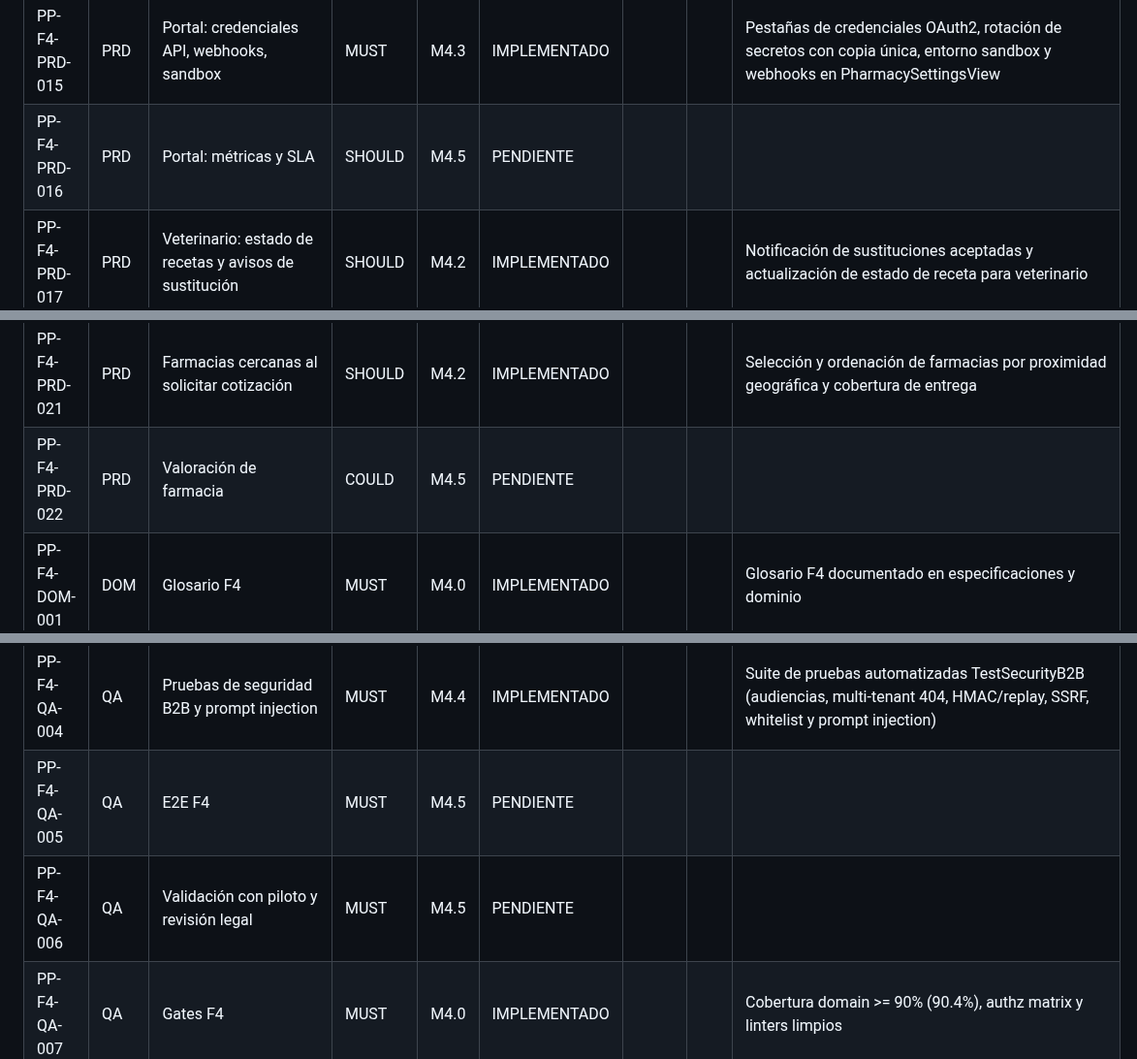
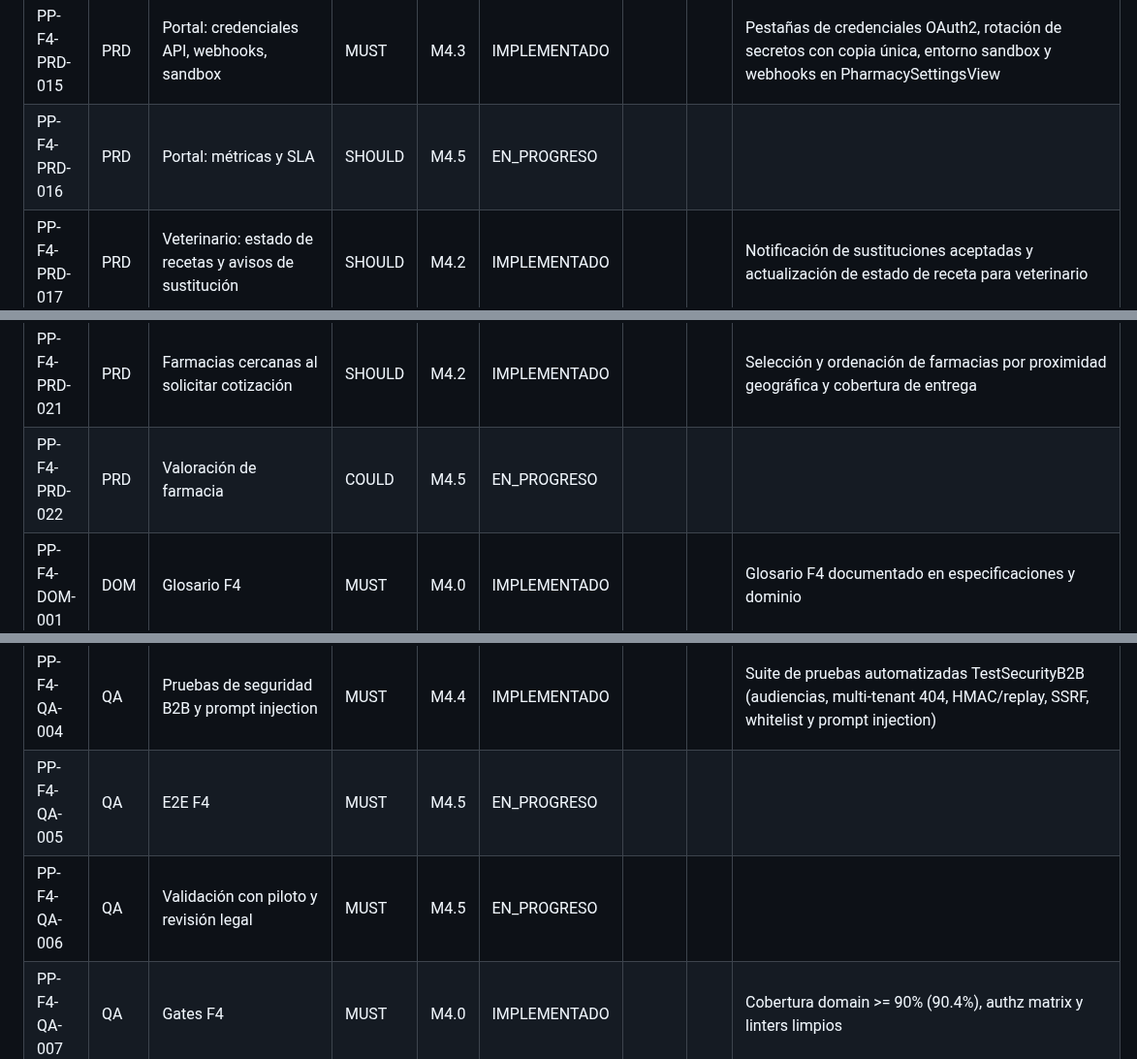
Before and after one commit to edcastanohunter/PetPassport, a Markdown page: docs/tracking/phase-4.md, 3 parts joined by grey strips. Shown at 97% size. GitHub-like rendering.

Commit message:
docs: mark F4 M4.5 IDs as EN_PROGRESO in tracking
Spec: PP-F4-PRD-016

```diff
--- a/docs/tracking/phase-4.md
+++ b/docs/tracking/phase-4.md
@@ -20,13 +20,13 @@
 | PP-F4-PRD-013 | PRD | Portal: pedidos y registro de dispensación | MUST | M4.2 | IMPLEMENTADO | | | Flujo operativo de farmacia: confirmación, preparación, despacho y entrega con lote/vencimiento |
 | PP-F4-PRD-014 | PRD | Portal: catálogo/mapeo, zonas, modalidades, horarios | MUST | M4.2 | IMPLEMENTADO | | | Configuración de farmacia: tipo de integración, zonas de cobertura y mapeo de catálogo |
 | PP-F4-PRD-015 | PRD | Portal: credenciales API, webhooks, sandbox | MUST | M4.3 | IMPLEMENTADO | | | Pestañas de credenciales OAuth2, rotación de secretos con copia única, entorno sandbox y webhooks en PharmacySettingsView |
-| PP-F4-PRD-016 | PRD | Portal: métricas y SLA | SHOULD | M4.5 | PENDIENTE | | | |
+| PP-F4-PRD-016 | PRD | Portal: métricas y SLA | SHOULD | M4.5 | EN_PROGRESO | | | |
 | PP-F4-PRD-017 | PRD | Veterinario: estado de recetas y avisos de sustitución | SHOULD | M4.2 | IMPLEMENTADO | | | Notificación de sustituciones aceptadas y actualización de estado de receta para veterinario |
 | PP-F4-PRD-018 | PRD | SuperAdmin: partners, reglas regulatorias, presupuesto IA, monitor | MUST | M4.3 | IMPLEMENTADO | | | Vistas AdminPartnersPage, AdminRegulatoryPage, AdminAIPage y AdminOCRPage con acciones auditadas vía ReasonDialog |
 | PP-F4-PRD-019 | PRD | Notificaciones del ciclo receta→pedido | MUST | M4.2 | IMPLEMENTADO | | | Eventos de notificación síncronos y asíncronos para el ciclo receta→cotización→pedido |
 | PP-F4-PRD-020 | PRD | Sustancias controladas: emitir sí, pedir no | MUST | M4.0 | IMPLEMENTADO | | | Detección de sustancias de control especial (flag controlado en catálogo/receta) |
 | PP-F4-PRD-021 | PRD | Farmacias cercanas al solicitar cotización | SHOULD | M4.2 | IMPLEMENTADO | | | Selección y ordenación de farmacias por proximidad geográfica y cobertura de entrega |
-| PP-F4-PRD-022 | PRD | Valoración de farmacia | COULD | M4.5 | PENDIENTE | | | |
+| PP-F4-PRD-022 | PRD | Valoración de farmacia | COULD | M4.5 | EN_PROGRESO | | | |
 | PP-F4-DOM-001 | DOM | Glosario F4 | MUST | M4.0 | IMPLEMENTADO | | | Glosario F4 documentado en especificaciones y dominio |
 | PP-F4-DOM-002 | DOM | Context map F4 | MUST | M4.0 | IMPLEMENTADO | | | Context map F4 con separación Identity/Prescriptions/PharmacyOrders |
 | PP-F4-DOM-003 | DOM | ProfessionalCredential en Identity | MUST | M4.0 | IMPLEMENTADO | | | ProfessionalCredential agregado en módulo Identity con ciclo de vida |
@@ -124,6 +124,6 @@
 | PP-F4-QA-002 | QA | Contratos: Partner API, checklist go-live, adaptadores | MUST | M4.3 | IMPLEMENTADO | | | Suite hermética de 10 escenarios automatizados en partner-sim checklist y validación de contrato OpenAPI |
 | PP-F4-QA-003 | QA | Evaluación OCR en CI y mocks | MUST | M4.1 | IMPLEMENTADO | | | Harness de evaluación worker ocr-eval con mock extractor superando F1 >= 0.85 |
 | PP-F4-QA-004 | QA | Pruebas de seguridad B2B y prompt injection | MUST | M4.4 | IMPLEMENTADO | | | Suite de pruebas automatizadas TestSecurityB2B (audiencias, multi-tenant 404, HMAC/replay, SSRF, whitelist y prompt injection) |
-| PP-F4-QA-005 | QA | E2E F4 | MUST | M4.5 | PENDIENTE | | | |
-| PP-F4-QA-006 | QA | Validación con piloto y revisión legal | MUST | M4.5 | PENDIENTE | | | |
+| PP-F4-QA-005 | QA | E2E F4 | MUST | M4.5 | EN_PROGRESO | | | |
+| PP-F4-QA-006 | QA | Validación con piloto y revisión legal | MUST | M4.5 | EN_PROGRESO | | | |
 | PP-F4-QA-007 | QA | Gates F4 | MUST | M4.0 | IMPLEMENTADO | | | Cobertura domain >= 90% (90.4%), authz matrix y linters limpios |
```
Also changed, not shown: other parts of docs/tracking/phase-4.md (+3 -3 lines).
